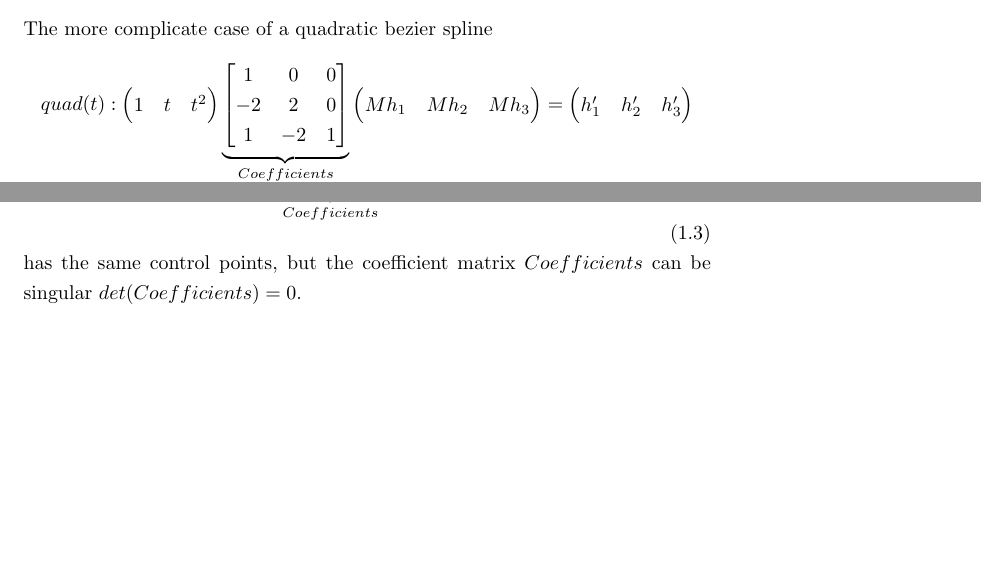
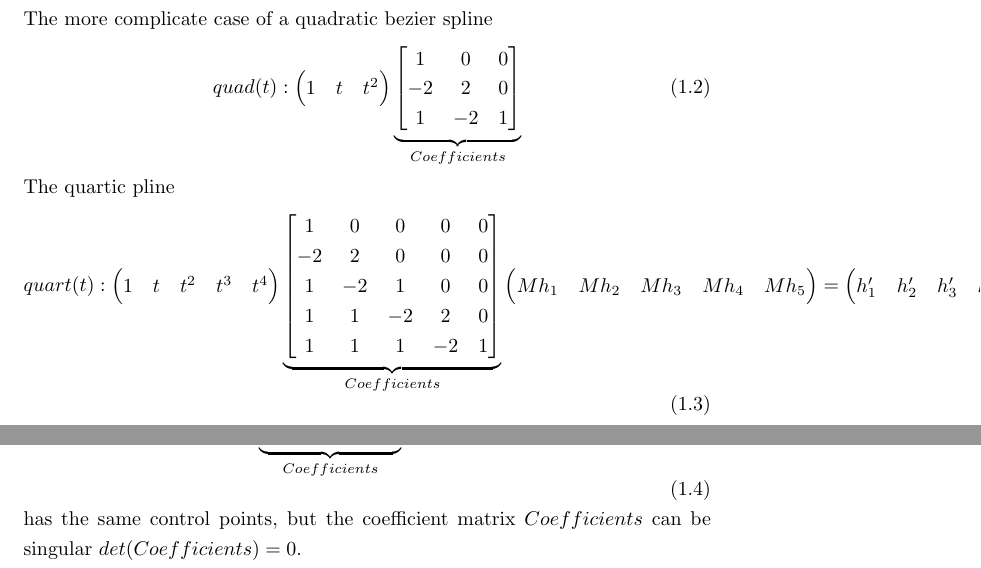
Before and after one commit to specpose/stopeight, a LaTeX document (doc/latex/Spline_Axioms.tex): two parts of pages 2 and 3 of 6, joined at a grey line, cut so that both start at the same text, the shorter picture padded with empty space. Compiled offline with pdfLaTeX.

Commit message:
ADDED doc latex quatic analytic form and inverse

```diff
--- a/doc/latex/Spline_Axioms.tex
+++ b/doc/latex/Spline_Axioms.tex
@@ -46,12 +46,26 @@ quad(t):
 -2 & 2 & 0\\
 1 & -2 &1
 \end{bmatrix}}_{Coefficients}
+\end{equation}
+The quartic pline
+\begin{equation}
+quart(t):
 \begin{pmatrix}
-Mh_{1} & Mh_{2} & Mh_{3}
+1 & t & t^2 & t^3 & t^4
+\end{pmatrix}
+\underbrace{\begin{bmatrix}
+1 & 0 & 0 & 0 & 0\\
+-2 & 2 & 0 & 0 & 0\\
+1 & -2 &1 & 0 & 0\\
+1 & 1 & -2 & 2 & 0\\
+1 & 1 & 1 & -2 & 1
+\end{bmatrix}}_{Coefficients}
+\begin{pmatrix}
+Mh_{1} & Mh_{2} & Mh_{3} & Mh_{4} & Mh_{5}
 \end{pmatrix}
 =
 \begin{pmatrix}
-h_{1}' & h_{2}' & h_{3}'
+h_{1}' & h_{2}' & h_{3}' & h_{4}' & h_{5}'
 \end{pmatrix}
 \end{equation}
 The coefficient Matrix $Coefficients$ is not garanteed to be invertible. It can be a product of non-commutative factors. Or there can be illegal shearing.
```
Also changed, not shown: doc/latex/Stopeight_Analyzer.tex (+2 -2 lines).
